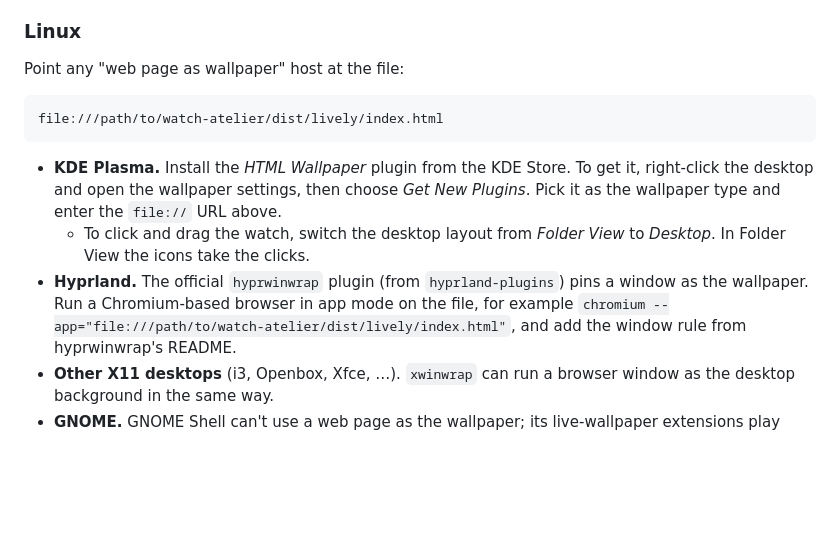
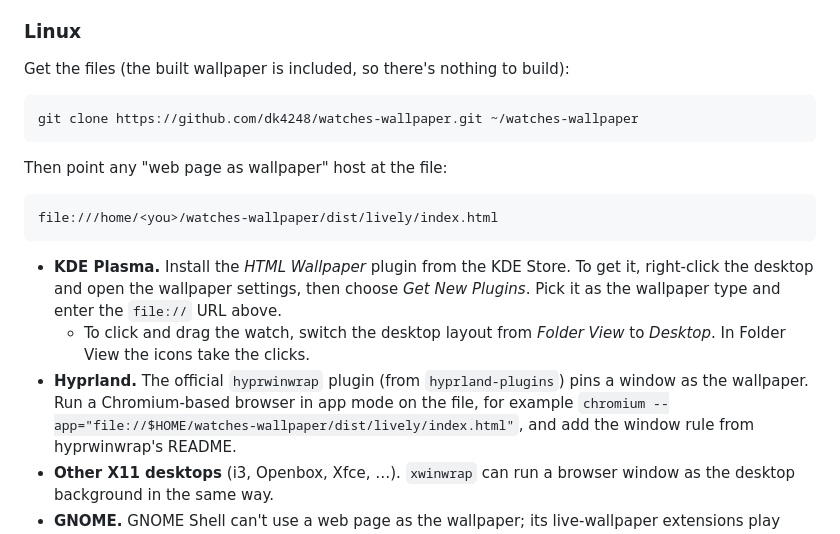
Before and after one commit to dk4248/watches-atelier, a Markdown page: README.md, the part around the change. Drawn GitHub-style; blank space fills up the shorter version.

Commit message:
README: clone command and paths for the watches-wallpaper repo
Co-Authored-By: Claude Opus 5.5 <noreply@anthropic.com>

````diff
--- a/README.md
+++ b/README.md
@@ -42,10 +42,16 @@ customise panel.
 
 ### Linux
 
-Point any "web page as wallpaper" host at the file:
+Get the files (the built wallpaper is included, so there's nothing to build):
+
+```bash
+git clone https://github.com/dk4248/watches-wallpaper.git ~/watches-wallpaper
+```
+
+Then point any "web page as wallpaper" host at the file:
 
 ```
-file:///path/to/watch-atelier/dist/lively/index.html
+file:///home/<you>/watches-wallpaper/dist/lively/index.html
 ```
 
 - **KDE Plasma.** Install the *HTML Wallpaper* plugin from the KDE Store. To get it, right-click
@@ -55,7 +61,7 @@ file:///path/to/watch-atelier/dist/lively/index.html
     Folder View the icons take the clicks.
 - **Hyprland.** The official `hyprwinwrap` plugin (from `hyprland-plugins`) pins a window as the
   wallpaper. Run a Chromium-based browser in app mode on the file, for example
-  `chromium --app="file:///path/to/watch-atelier/dist/lively/index.html"`, and add the window rule
+  `chromium --app="file://$HOME/watches-wallpaper/dist/lively/index.html"`, and add the window rule
   from hyprwinwrap's README.
 - **Other X11 desktops** (i3, Openbox, Xfce, …). `xwinwrap` can run a browser window as the
   desktop background in the same way.
````
